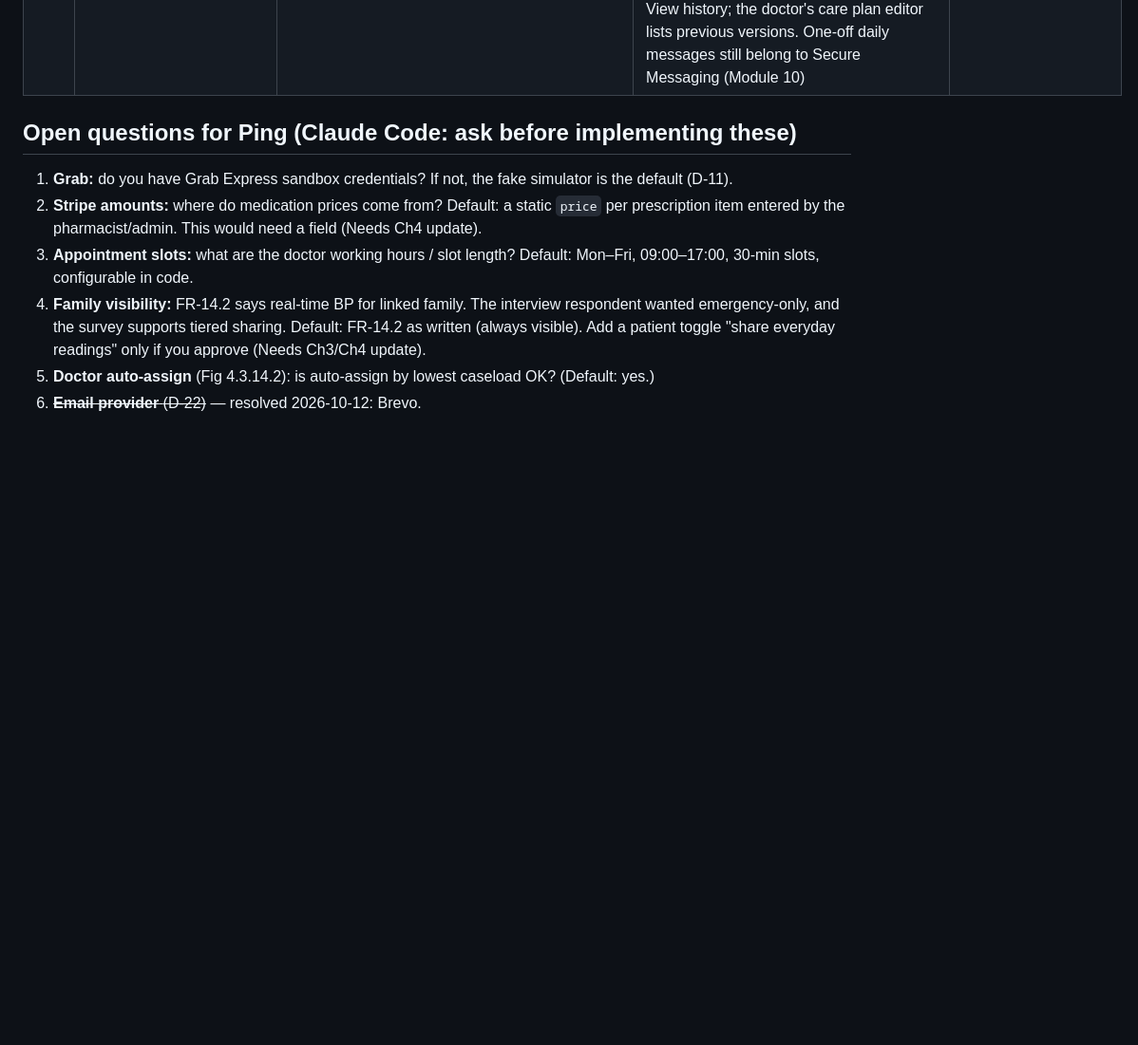
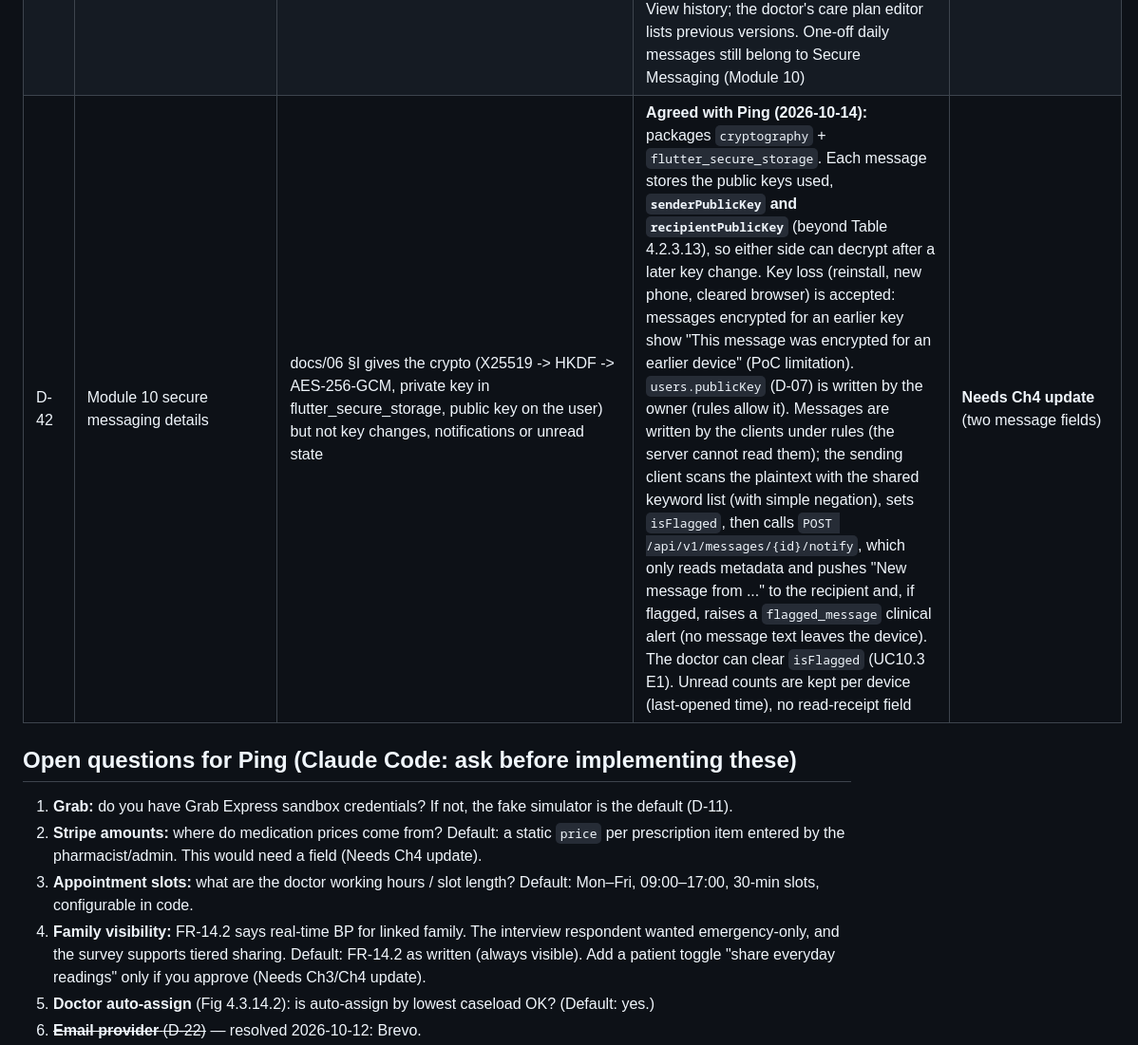
Before and after one commit to ligitpizza/hypertension, a Markdown page: docs/09-decisions-and-open-questions.md, the part around the change. Shown at 95% size. Drawn GitHub-style; blank space fills up the shorter version.

Commit message:
docs: record secure messaging design (D-42)

```diff
--- a/docs/09-decisions-and-open-questions.md
+++ b/docs/09-decisions-and-open-questions.md
@@ -50,6 +50,7 @@ The code must match the report, because Chapter 5 (Implementation) is assessed a
 | D-39 | Low blood pressure in triage | The docs/06 §D rule table has no low-BP rule: 110/50 with blurred vision gave "monitor at home"; low BP with symptoms in a patient on BP medicine can mean over-treatment | **Agreed with Ping (2026-10-14):** add a symptom-checker rule after the high-BP rule: systolic < 90 **or** diastolic < 60 -> `contact_doctor` (doctor notified as for other contact outcomes). Not applied to ordinary Vitals readings (no alert for a low reading without symptoms). Emergency rules still take precedence | **Needs Ch4 update** (one row in the triage rule table) |
 | D-40 | Risk contributing factors | Fig 4.3.12.4 shows "risk score with contributing factors" and UC2.6 A1 has the agent explain "the score and contributing factors"; nothing stored them | **Agreed with Ping (2026-10-14):** per patient, per complication, XGBoost SHAP contributions (`pred_contribs`, averaged over the 5 calibration folds). Only factors that **raised** the estimate are kept (top 3, contribution > 0.02 log-odds), and **only for complications at Moderate or higher** (Ping, 2026-10-14: for near-zero risks they were noise, e.g. "systolic" at 89/59) and worded "factors that most raised this estimate": some inputs lower it for population reasons (e.g. medication count) and must not read as advice. Stored as `factors` (list of input names) inside each `risk_scores.scores` entry, e.g. `{value, level, factors: ["systolic", "age"]}`; shown on the doctor's patient detail and given to the AI agent | **Needs Ch4 update** (`risk_scores.scores` entry gains `factors`) |
 | D-41 | Care plan history | Ch4 Table 4.2.3.12 keeps one living care plan per patient ("not a log"); Ping wants to see how the plan changes over time ("today drink water, tomorrow wake up early") | **Agreed with Ping (2026-10-14):** keep the single current plan `care_plans/{patientId}` and add a server-written sub-collection **`care_plans/{patientId}/versions/{auto}`** (`content`, `doctorId`, `savedAt`): every `PUT /provider/patients/{id}/care-plan` writes the current plan and appends a version in one batch. Readable by the patient, assigned doctor and admin; no client writes. Patient dashboard card has View history; the doctor's care plan editor lists previous versions. One-off daily messages still belong to Secure Messaging (Module 10) | **Needs Ch4 update** (new sub-collection) |
+| D-42 | Module 10 secure messaging details | docs/06 §I gives the crypto (X25519 -> HKDF -> AES-256-GCM, private key in flutter_secure_storage, public key on the user) but not key changes, notifications or unread state | **Agreed with Ping (2026-10-14):** packages `cryptography` + `flutter_secure_storage`. Each message stores the public keys used, **`senderPublicKey` and `recipientPublicKey`** (beyond Table 4.2.3.13), so either side can decrypt after a later key change. Key loss (reinstall, new phone, cleared browser) is accepted: messages encrypted for an earlier key show "This message was encrypted for an earlier device" (PoC limitation). `users.publicKey` (D-07) is written by the owner (rules allow it). Messages are written by the clients under rules (the server cannot read them); the sending client scans the plaintext with the shared keyword list (with simple negation), sets `isFlagged`, then calls `POST /api/v1/messages/{id}/notify`, which only reads metadata and pushes "New message from ..." to the recipient and, if flagged, raises a `flagged_message` clinical alert (no message text leaves the device). The doctor can clear `isFlagged` (UC10.3 E1). Unread counts are kept per device (last-opened time), no read-receipt field | **Needs Ch4 update** (two message fields) |
 
 ## Open questions for Ping (Claude Code: ask before implementing these)
 
```
